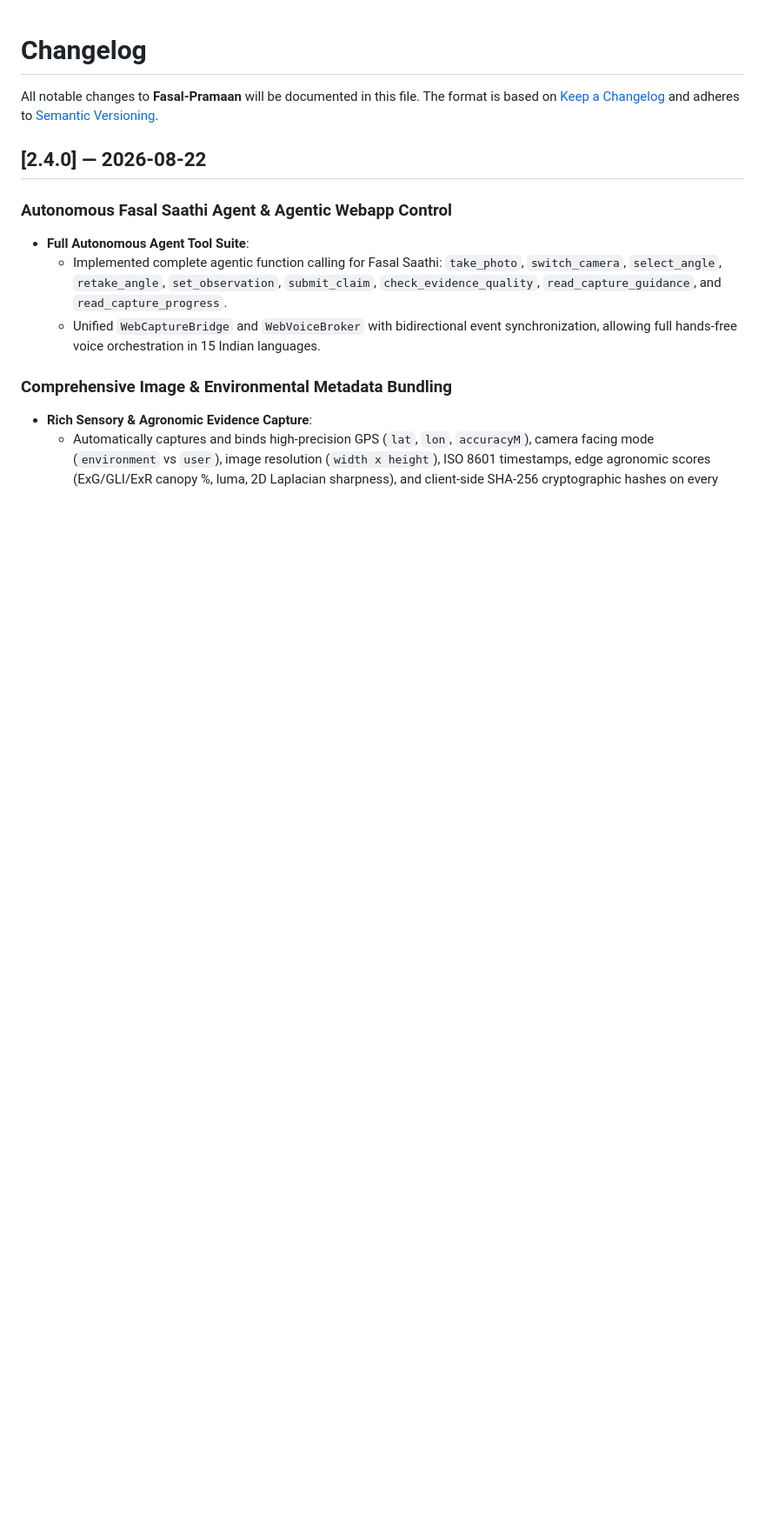
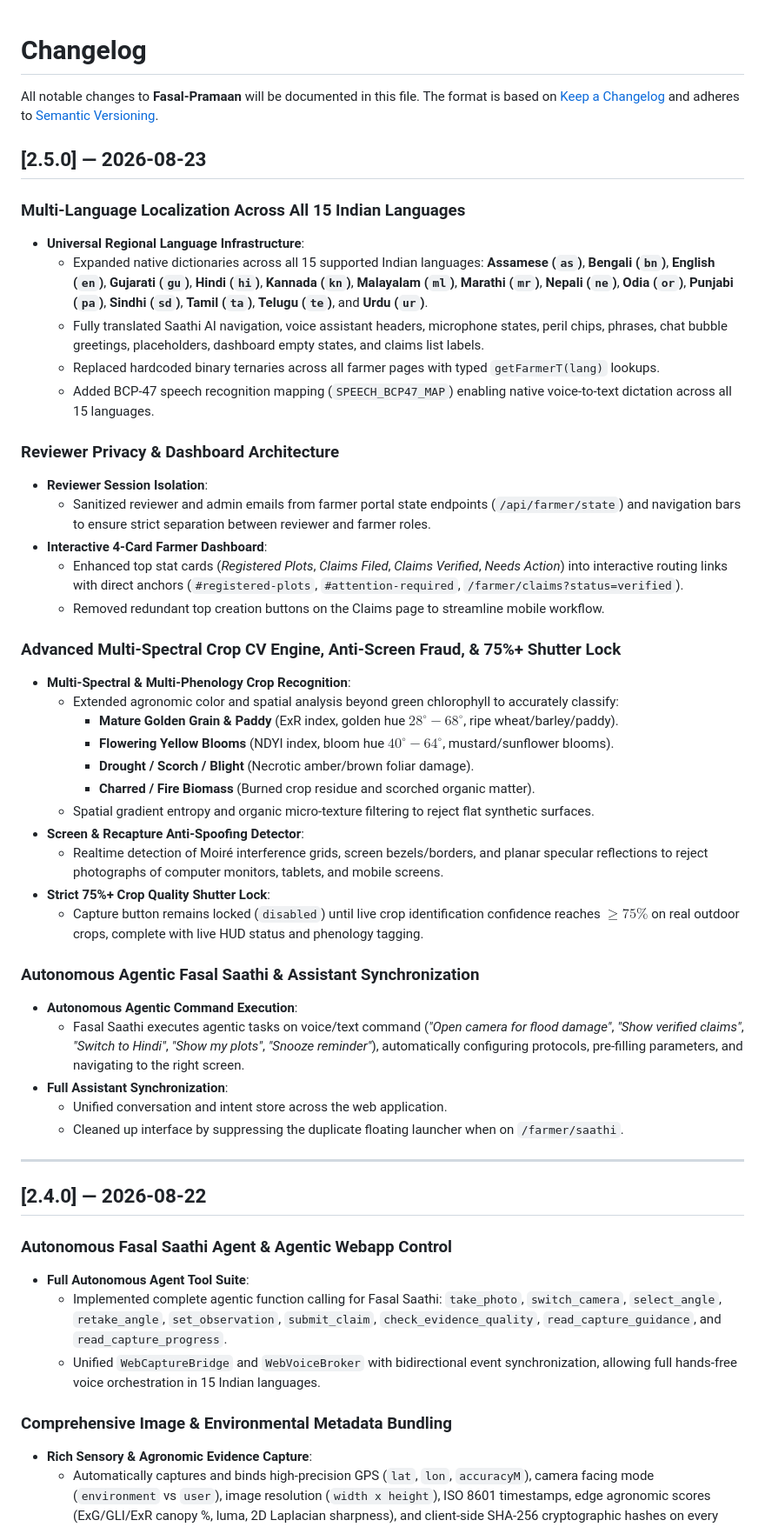
Before and after one commit to dhrrishitvdeka/Fasal-Pramaan, a Markdown page: CHANGELOG.md, the part around the change. Shown at 87% size. Rendered like a GitHub page; blank space fills up the shorter version.

Commit message:
docs(changelog): document v2.5.0 updates for multi-language i18n, privacy, multi-spectral CV, and agentic Saathi synchronization

```diff
--- a/CHANGELOG.md
+++ b/CHANGELOG.md
@@ -1,6 +1,44 @@
 # Changelog
 
 All notable changes to **Fasal-Pramaan** will be documented in this file. The format is based on [Keep a Changelog](https://keepachangelog.com/en/1.1.0/) and adheres to [Semantic Versioning](https://semver.org/spec/v2.0.0.html).
+
+## [2.5.0] — 2026-08-23
+
+### Multi-Language Localization Across All 15 Indian Languages
+- **Universal Regional Language Infrastructure**:
+  - Expanded native dictionaries across all 15 supported Indian languages: **Assamese (`as`)**, **Bengali (`bn`)**, **English (`en`)**, **Gujarati (`gu`)**, **Hindi (`hi`)**, **Kannada (`kn`)**, **Malayalam (`ml`)**, **Marathi (`mr`)**, **Nepali (`ne`)**, **Odia (`or`)**, **Punjabi (`pa`)**, **Sindhi (`sd`)**, **Tamil (`ta`)**, **Telugu (`te`)**, and **Urdu (`ur`)**.
+  - Fully translated Saathi AI navigation, voice assistant headers, microphone states, peril chips, phrases, chat bubble greetings, placeholders, dashboard empty states, and claims list labels.
+  - Replaced hardcoded binary ternaries across all farmer pages with typed `getFarmerT(lang)` lookups.
+  - Added BCP-47 speech recognition mapping (`SPEECH_BCP47_MAP`) enabling native voice-to-text dictation across all 15 languages.
+
+### Reviewer Privacy & Dashboard Architecture
+- **Reviewer Session Isolation**:
+  - Sanitized reviewer and admin emails from farmer portal state endpoints (`/api/farmer/state`) and navigation bars to ensure strict separation between reviewer and farmer roles.
+- **Interactive 4-Card Farmer Dashboard**:
+  - Enhanced top stat cards (*Registered Plots*, *Claims Filed*, *Claims Verified*, *Needs Action*) into interactive routing links with direct anchors (`#registered-plots`, `#attention-required`, `/farmer/claims?status=verified`).
+  - Removed redundant top creation buttons on the Claims page to streamline mobile workflow.
+
+### Advanced Multi-Spectral Crop CV Engine, Anti-Screen Fraud, & 75%+ Shutter Lock
+- **Multi-Spectral & Multi-Phenology Crop Recognition**:
+  - Extended agronomic color and spatial analysis beyond green chlorophyll to accurately classify:
+    - **Mature Golden Grain & Paddy** (ExR index, golden hue $28^\circ-68^\circ$, ripe wheat/barley/paddy).
+    - **Flowering Yellow Blooms** (NDYI index, bloom hue $40^\circ-64^\circ$, mustard/sunflower blooms).
+    - **Drought / Scorch / Blight** (Necrotic amber/brown foliar damage).
+    - **Charred / Fire Biomass** (Burned crop residue and scorched organic matter).
+  - Spatial gradient entropy and organic micro-texture filtering to reject flat synthetic surfaces.
+- **Screen & Recapture Anti-Spoofing Detector**:
+  - Realtime detection of Moiré interference grids, screen bezels/borders, and planar specular reflections to reject photographs of computer monitors, tablets, and mobile screens.
+- **Strict 75%+ Crop Quality Shutter Lock**:
+  - Capture button remains locked (`disabled`) until live crop identification confidence reaches $\ge 75\%$ on real outdoor crops, complete with live HUD status and phenology tagging.
+
+### Autonomous Agentic Fasal Saathi & Assistant Synchronization
+- **Autonomous Agentic Command Execution**:
+  - Fasal Saathi executes agentic tasks on voice/text command (*"Open camera for flood damage"*, *"Show verified claims"*, *"Switch to Hindi"*, *"Show my plots"*, *"Snooze reminder"*), automatically configuring protocols, pre-filling parameters, and navigating to the right screen.
+- **Full Assistant Synchronization**:
+  - Unified conversation and intent store across the web application.
+  - Cleaned up interface by suppressing the duplicate floating launcher when on `/farmer/saathi`.
+
+---
 
 ## [2.4.0] — 2026-08-22
 
```
